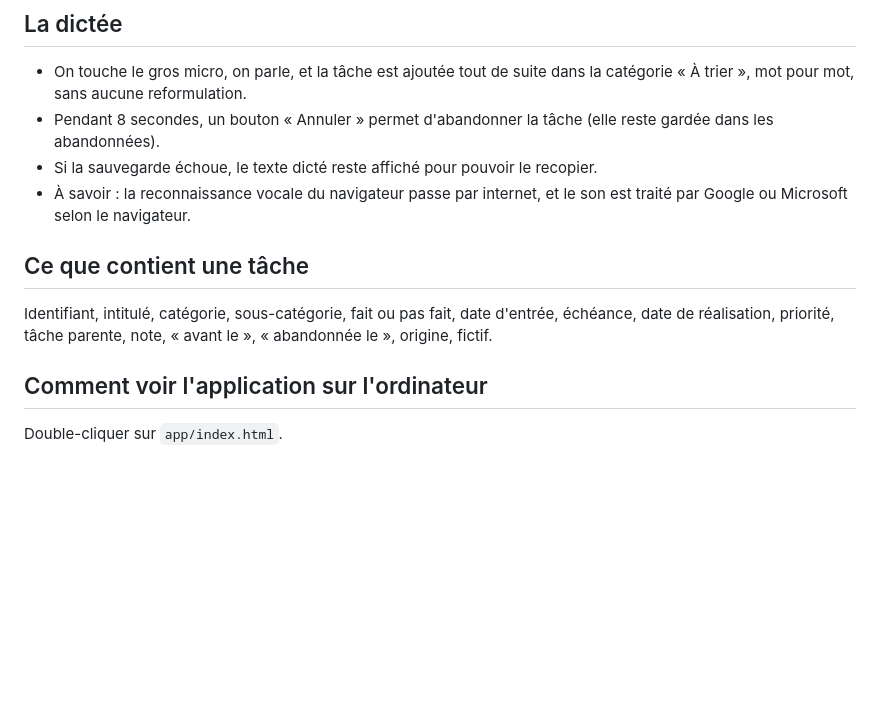
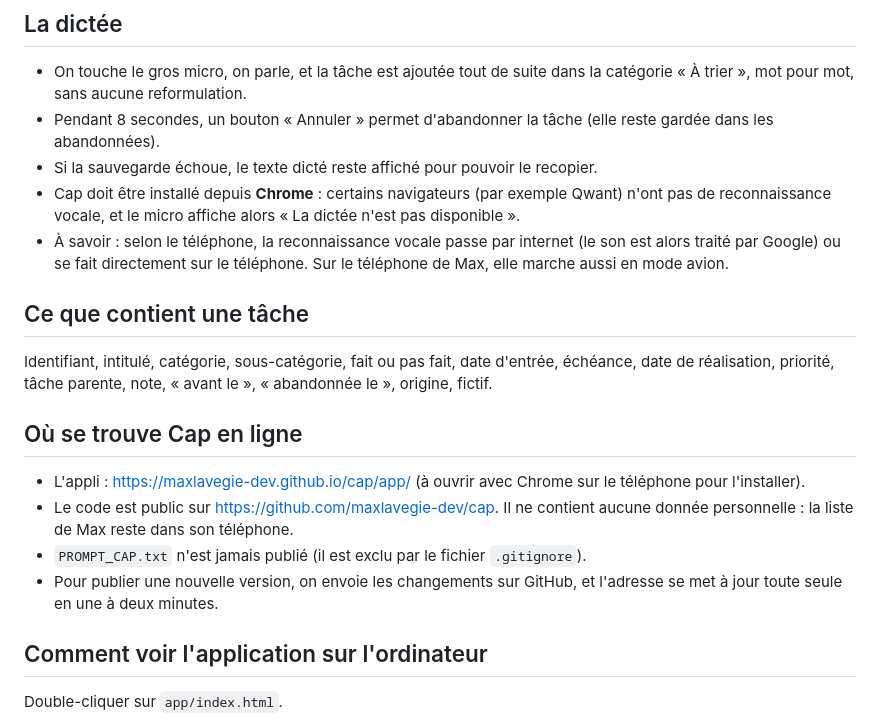
Before and after one commit to maxlavegie-dev/cap, a Markdown page: EXPLICATIONS.md, the part around the change. Rendered like a GitHub page; blank space fills up the shorter version.

```diff
--- a/EXPLICATIONS.md
+++ b/EXPLICATIONS.md
@@ -38,10 +38,17 @@ C'est une page web qui pourra s'installer sur le téléphone comme une vraie app
 - On touche le gros micro, on parle, et la tâche est ajoutée tout de suite dans la catégorie « À trier », mot pour mot, sans aucune reformulation.
 - Pendant 8 secondes, un bouton « Annuler » permet d'abandonner la tâche (elle reste gardée dans les abandonnées).
 - Si la sauvegarde échoue, le texte dicté reste affiché pour pouvoir le recopier.
-- À savoir : la reconnaissance vocale du navigateur passe par internet, et le son est traité par Google ou Microsoft selon le navigateur.
+- Cap doit être installé depuis **Chrome** : certains navigateurs (par exemple Qwant) n'ont pas de reconnaissance vocale, et le micro affiche alors « La dictée n'est pas disponible ».
+- À savoir : selon le téléphone, la reconnaissance vocale passe par internet (le son est alors traité par Google) ou se fait directement sur le téléphone. Sur le téléphone de Max, elle marche aussi en mode avion.
 
 ## Ce que contient une tâche
 Identifiant, intitulé, catégorie, sous-catégorie, fait ou pas fait, date d'entrée, échéance, date de réalisation, priorité, tâche parente, note, « avant le », « abandonnée le », origine, fictif.
+
+## Où se trouve Cap en ligne
+- L'appli : https://maxlavegie-dev.github.io/cap/app/ (à ouvrir avec Chrome sur le téléphone pour l'installer).
+- Le code est public sur https://github.com/maxlavegie-dev/cap. Il ne contient aucune donnée personnelle : la liste de Max reste dans son téléphone.
+- `PROMPT_CAP.txt` n'est jamais publié (il est exclu par le fichier `.gitignore`).
+- Pour publier une nouvelle version, on envoie les changements sur GitHub, et l'adresse se met à jour toute seule en une à deux minutes.
 
 ## Comment voir l'application sur l'ordinateur
 Double-cliquer sur `app/index.html`.
```
Also changed, not shown: AGENTS.md (+4 -1 lines), JOURNAL_DE_BORD.md (+11 -5 lines).
